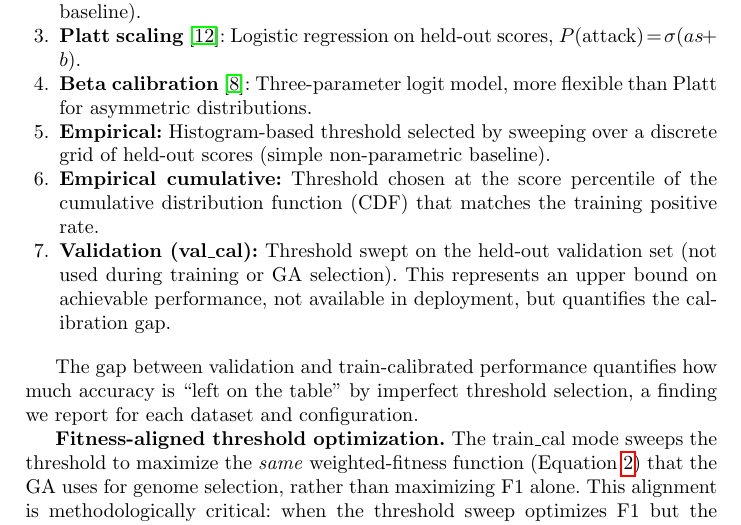
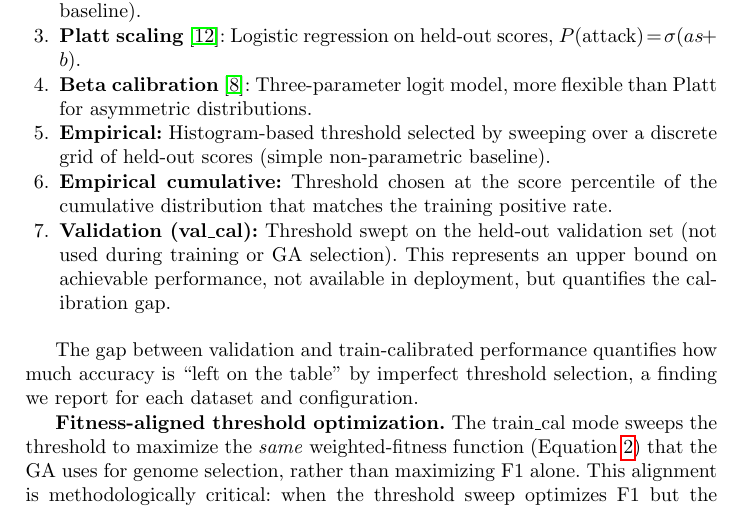
Before and after one commit to lacg/wnn, a LaTeX thesis (paper/main.tex): part of page 8 of 21, cut so that both start at the same text. Compiled offline with pdfLaTeX.

Commit message:
Drop CDF acronym — defined but never reused
Co-Authored-By: Claude Opus 4.7 (1M context) <noreply@anthropic.com>

```diff
--- a/paper/main.tex
+++ b/paper/main.tex
@@ -561,8 +561,8 @@ sensitivity:
   sweeping over a discrete grid of held-out scores (simple
   non-parametric baseline).
 \item \textbf{Empirical cumulative:} Threshold chosen at the score
-  percentile of the cumulative distribution function (CDF) that
-  matches the training positive rate.
+  percentile of the cumulative distribution that matches the training
+  positive rate.
 \item \textbf{Validation (val\_cal):} Threshold swept on the held-out validation set
   (not used during training or GA selection). This represents an upper
   bound on achievable performance, not available in deployment, but
```
Also changed, not shown: paper/main.pdf.
